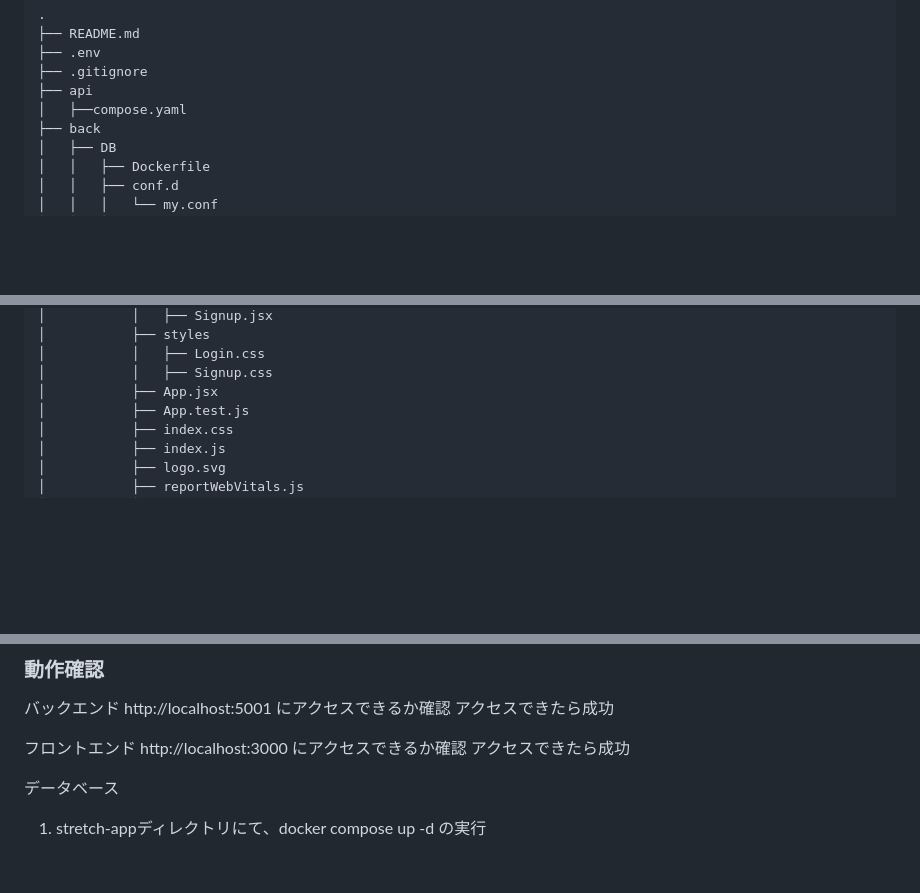
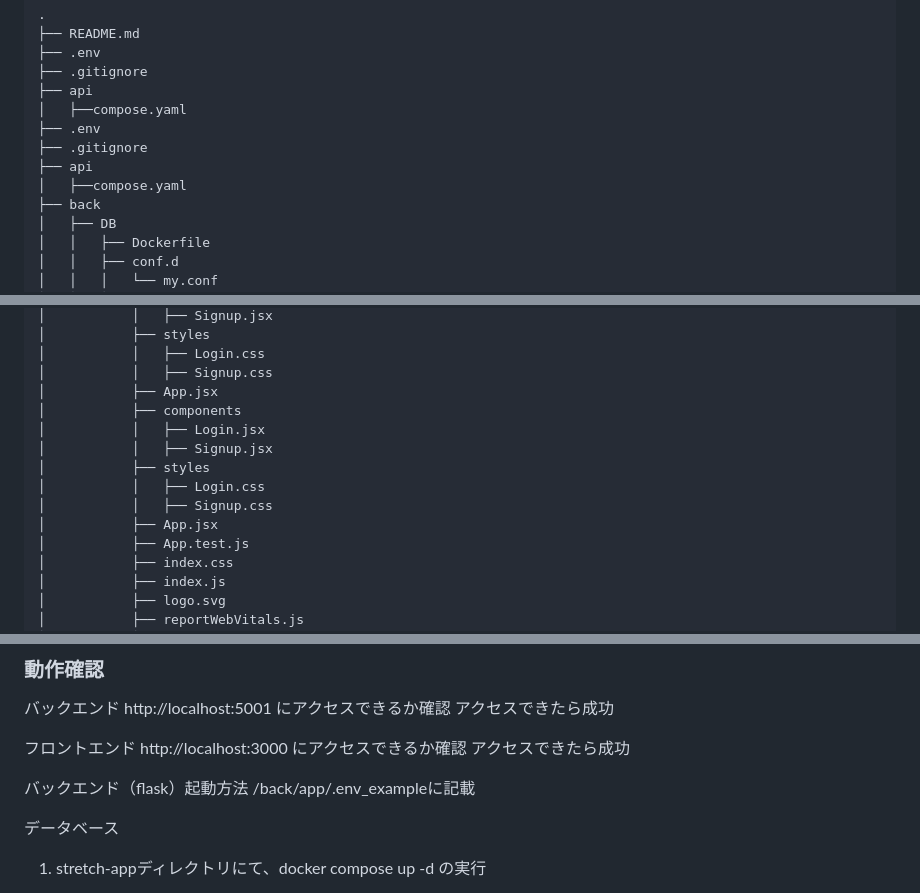
Before and after one commit to RareTECH-Hackathon-D-Team2024Autumn/stretch-app, a Markdown page: README.md, 3 parts joined by grey strips. Drawn GitHub-style; blank space fills up the shorter version.

```diff
--- a/README.md
+++ b/README.md
@@ -71,6 +71,10 @@ node_modulesを除外
 ├── .gitignore
 ├── api
 │   ├──compose.yaml
+├── .env
+├── .gitignore
+├── api
+│   ├──compose.yaml
 ├── back
 │   ├── DB
 │   │   ├── Dockerfile
@@ -108,6 +112,13 @@ node_modulesを除外
 │           │   ├── Login.css
 │           │   ├── Signup.css
 │           ├── App.jsx
+│           ├── components
+│           │   ├── Login.jsx
+│           │   ├── Signup.jsx
+│           ├── styles
+│           │   ├── Login.css
+│           │   ├── Signup.css
+│           ├── App.jsx
 │           ├── App.test.js
 │           ├── index.css
 │           ├── index.js
@@ -168,6 +180,9 @@ http://localhost:5001 にアクセスできるか確認
 http://localhost:3000 にアクセスできるか確認
 アクセスできたら成功
 
+バックエンド（flask）起動方法
+/back/app/.env_exampleに記載
+
 データベース
 1. stretch-appディレクトリにて、docker compose up -d の実行
 
```
Also changed, not shown: other parts of README.md (+21 -9 lines).
